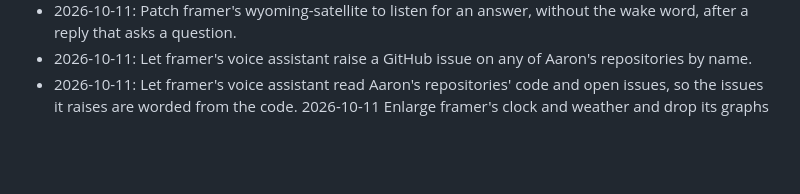
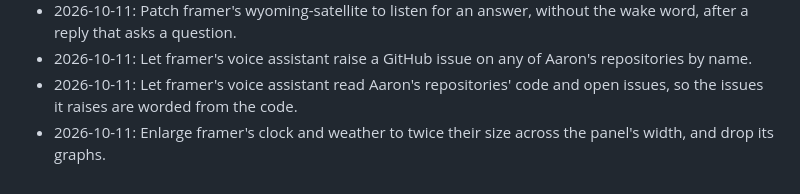
Before and after one commit to kranners/jimbo, a Markdown page: CHANGELOG.md, the part around the change. GitHub-like rendering; blank space fills up the shorter version.

Commit message:
Match the changelog's format for bigger-panel-glance
Co-Authored-By: Claude Opus 5.5 <noreply@anthropic.com>

```diff
--- a/CHANGELOG.md
+++ b/CHANGELOG.md
@@ -109,4 +109,4 @@
 - 2026-10-11: Patch framer's wyoming-satellite to listen for an answer, without the wake word, after a reply that asks a question.
 - 2026-10-11: Let framer's voice assistant raise a GitHub issue on any of Aaron's repositories by name.
 - 2026-10-11: Let framer's voice assistant read Aaron's repositories' code and open issues, so the issues it raises are worded from the code.
-2026-10-11 Enlarge framer's clock and weather and drop its graphs
+- 2026-10-11: Enlarge framer's clock and weather to twice their size across the panel's width, and drop its graphs.
```
